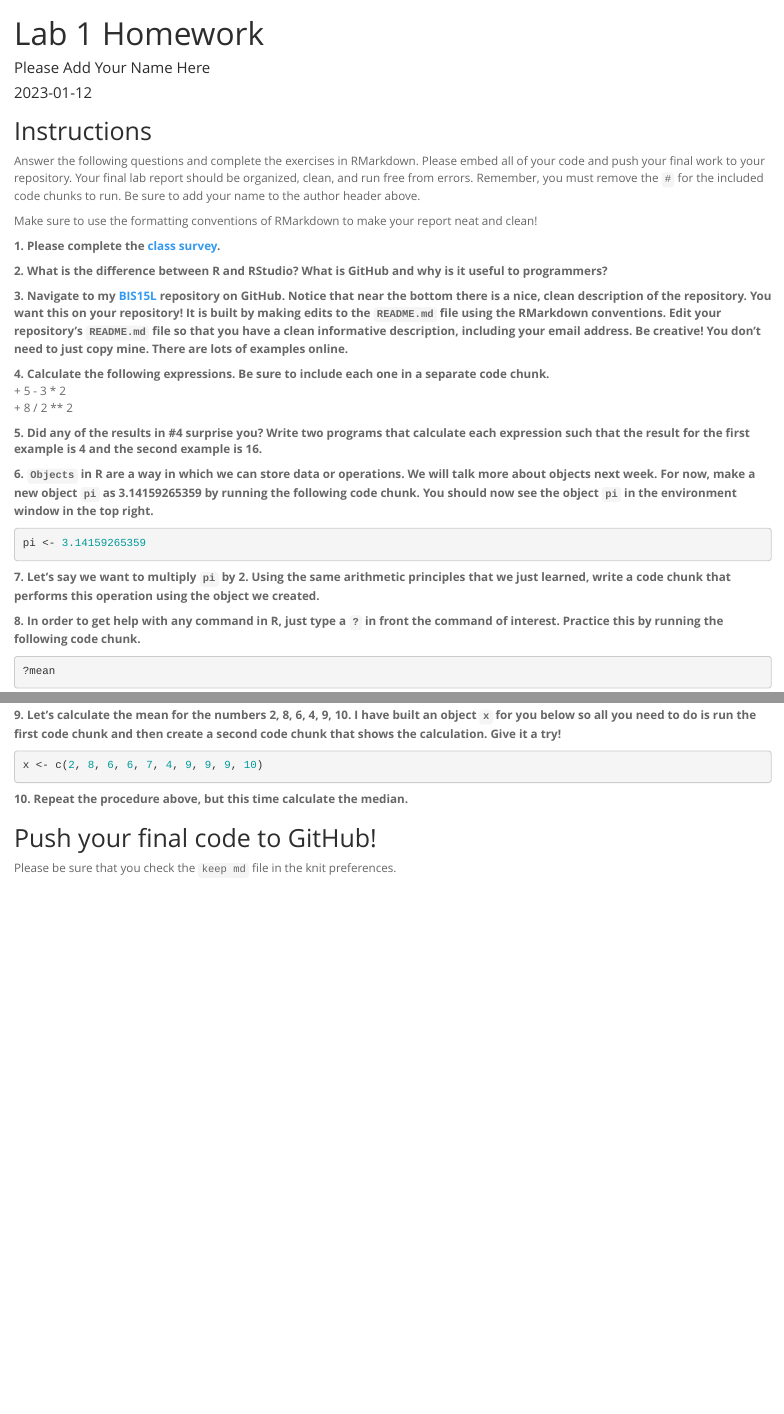
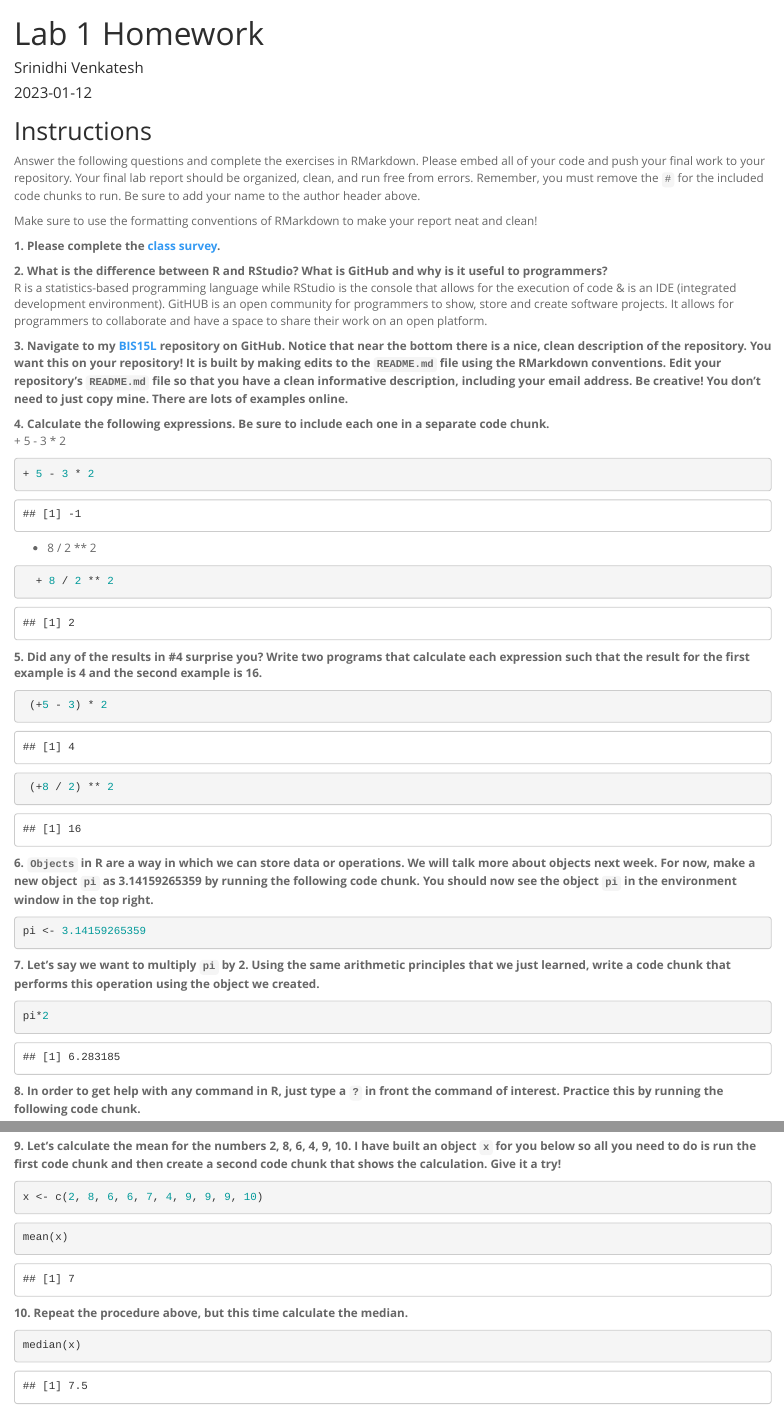
Before and after one commit to srv2301/BIS15W2023_svenkatesh, an R Markdown document (lab1/lab1_hw.Rmd): the page in a window 1100 px wide, from its top, and a second part further down, joined at a grey line. Rendered offline with R 4.5, knitr and Pandoc, with nearby package versions.

Commit message:
Update lab1_hw.Rmd

````diff
--- a/lab1/lab1_hw.Rmd
+++ b/lab1/lab1_hw.Rmd
@@ -1,6 +1,6 @@
 ---
 title: "Lab 1 Homework"
-author: "Please Add Your Name Here"
+author: "Srinidhi Venkatesh"
 date: "`r Sys.Date()`"
 output:
   html_document:
@@ -16,14 +16,30 @@ Make sure to use the formatting conventions of RMarkdown to make your report nea
 **1. Please complete the [class survey](https://forms.gle/8t9FZSBjgvFjzr4MA).**
 
 **2. What is the difference between R and RStudio? What is GitHub and why is it useful to programmers?**
+R is a statistics-based programming language while RStudio is the console that allows for the execution of code & is an IDE (integrated development environment). GitHUB is an open community for programmers to show, store and create software projects. It allows for programmers to collaborate and have a space to share their work on an open platform.
 
 **3. Navigate to my [BIS15L](https://github.com/jmledford3115/BIS15LW2023_jledford) repository on GitHub. Notice that near the bottom there is a nice, clean description of the repository. You want this on your repository! It is built by making edits to the `README.md` file using the RMarkdown conventions. Edit your repository's `README.md` file so that you have a clean informative description, including your email address. Be creative! You don't need to just copy mine. There are lots of examples online.**
 
 **4. Calculate the following expressions. Be sure to include each one in a separate code chunk.**
   + 5 - 3 * 2
+```{r}
++ 5 - 3 * 2
+```
+
   + 8 / 2 ** 2
+```{r}
+  + 8 / 2 ** 2
+```
+
 
 **5. Did any of the results in #4 surprise you? Write two programs that calculate each expression such that the result for the first example is 4 and the second example is 16.**
+```{r}
+ (+5 - 3) * 2
+```
+```{r}
+ (+8 / 2) ** 2
+```
+
 
 **6. `Objects` in R are a way in which we can store data or operations. We will talk more about objects next week. For now, make a new object `pi` as 3.14159265359 by running the following code chunk. You should now see the object `pi` in the environment window in the top right.**
 ```{r}
@@ -31,6 +47,10 @@ pi <- 3.14159265359
 ```
 
 **7. Let's say we want to multiply `pi` by 2. Using the same arithmetic principles that we just learned, write a code chunk that performs this operation using the object we created.**
+```{r}
+pi*2
+```
+
 
 **8. In order to get help with any command in R, just type a `?` in front the command of interest. Practice this by running the following code chunk.**
 ```{r}
@@ -42,7 +62,16 @@ pi <- 3.14159265359
 x <- c(2, 8, 6, 6, 7, 4, 9, 9, 9, 10)
 ```
 
+```{r}
+mean(x)
+```
+
+
 **10. Repeat the procedure above, but this time calculate the median.**
+```{r}
+median(x)
+```
+
 
 ## Push your final code to GitHub!
 Please be sure that you check the `keep md` file in the knit preferences.
````
